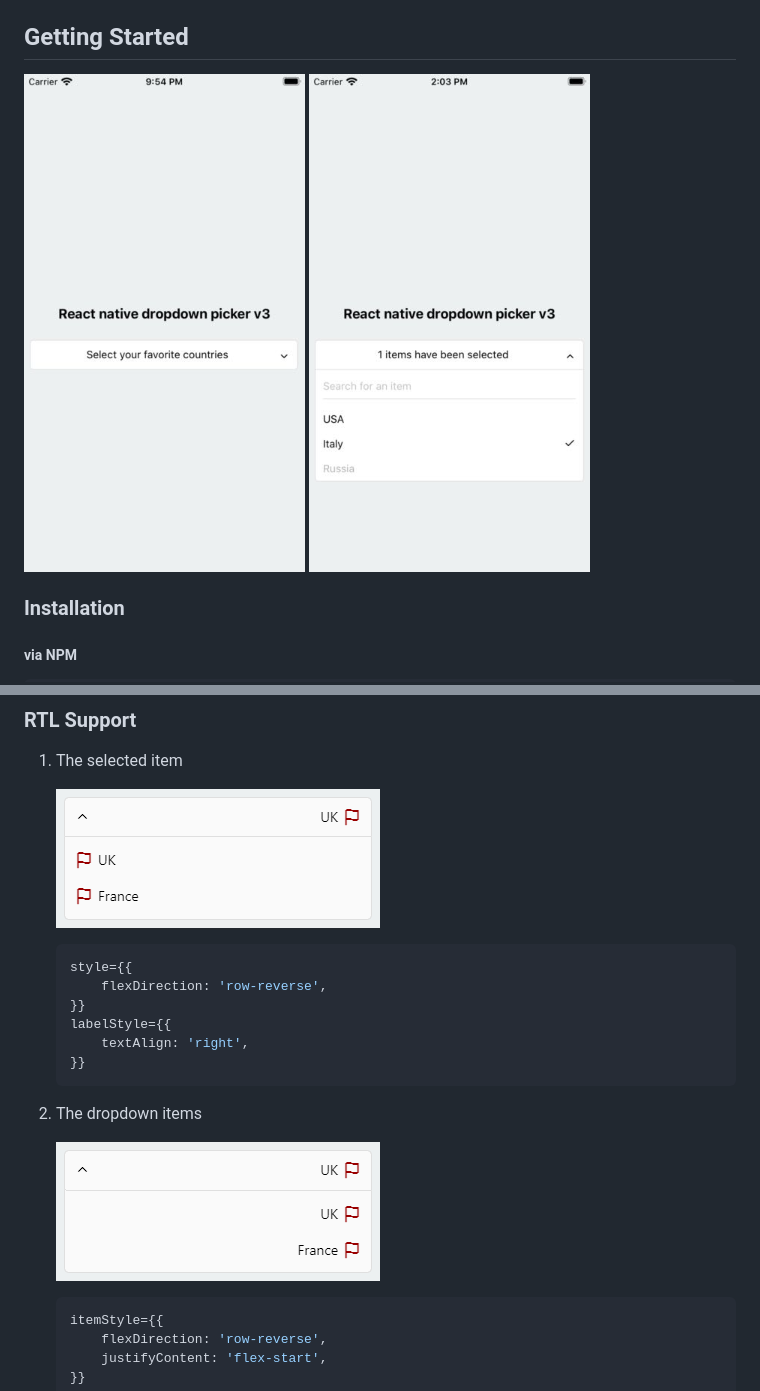
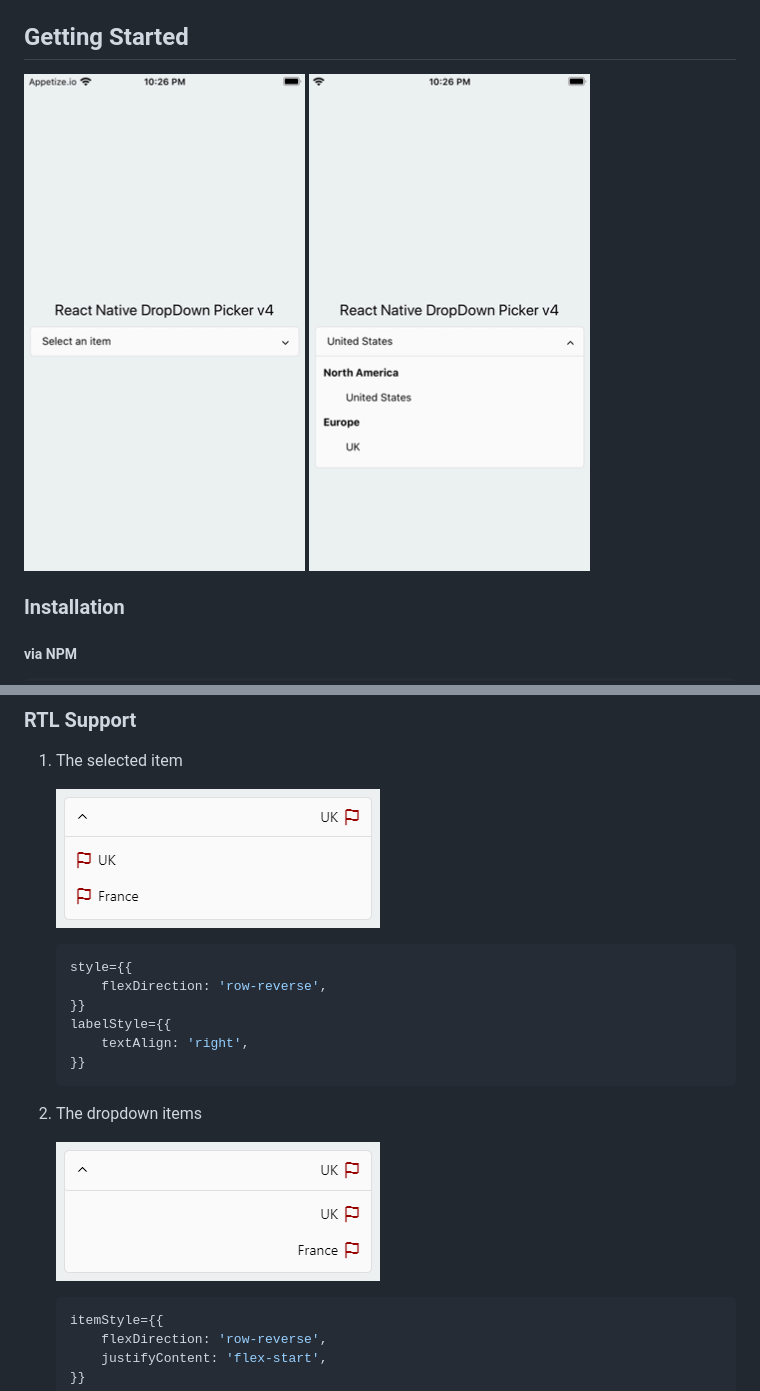
Before and after one commit to hossein-zare/react-native-dropdown-picker, a Markdown page: README.md, 2 parts joined by grey strips. Drawn GitHub-style; pictures changed too: screenshots/1.png, screenshots/2.png.

Commit message:
Update screenshots.

````diff
--- a/README.md
+++ b/README.md
@@ -38,8 +38,8 @@ https://github.com/oblador/react-native-vector-icons
 
 ## Getting Started
 
-![Screenshot](https://raw.githubusercontent.com/hossein-zare/react-native-dropdown-picker/3.x/screenshots/1.png)
-![Screenshot](https://raw.githubusercontent.com/hossein-zare/react-native-dropdown-picker/3.x/screenshots/2.png)
+![Screenshot](https://raw.githubusercontent.com/hossein-zare/react-native-dropdown-picker/4.x/screenshots/1.png)
+![Screenshot](https://raw.githubusercontent.com/hossein-zare/react-native-dropdown-picker/4.x/screenshots/2.png)
 
 ### Installation
 
@@ -491,7 +491,7 @@ There are 14 props to style the component.
 
 1. The selected item
 
-   ![RTL Support](https://raw.githubusercontent.com/hossein-zare/react-native-dropdown-picker/3.x/screenshots/rtl-1.png)
+   ![RTL Support](https://raw.githubusercontent.com/hossein-zare/react-native-dropdown-picker/4.x/screenshots/rtl-1.png)
 
    ```javascript
    style={{
@@ -504,7 +504,7 @@ There are 14 props to style the component.
 
 2. The dropdown items
 
-   ![RTL Support](https://raw.githubusercontent.com/hossein-zare/react-native-dropdown-picker/3.x/screenshots/rtl-2.png)
+   ![RTL Support](https://raw.githubusercontent.com/hossein-zare/react-native-dropdown-picker/4.x/screenshots/rtl-2.png)
 
    ```javascript
    itemStyle={{
````
